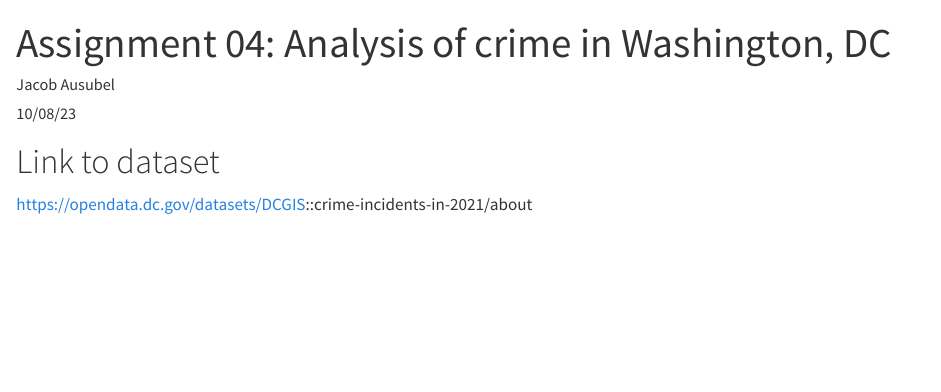
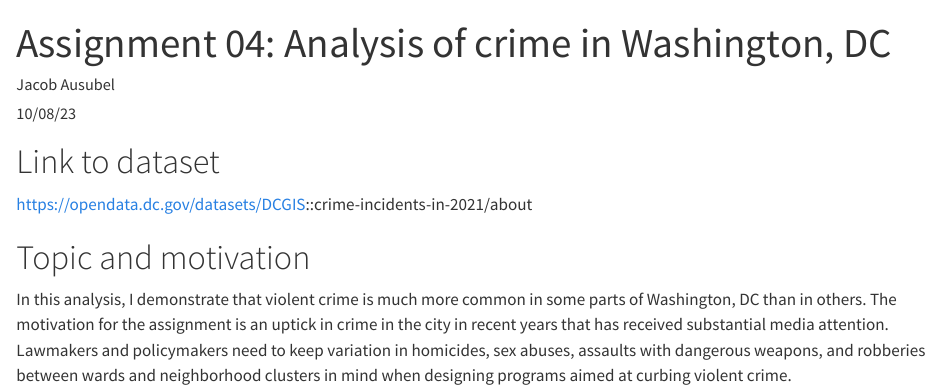
Before and after one commit to jacobausubel/assignment04, a Quarto document (assigment04_jra102.qmd): the page in a window 1100 px wide, from its top. Rendered offline with R 4.5, knitr and Pandoc in place of Quarto, with nearby package versions.

Commit message:
Added description of topic and motivation

```diff
--- a/assigment04_jra102.qmd
+++ b/assigment04_jra102.qmd
@@ -11,3 +11,7 @@ urlcolor: blue
 # Link to dataset
 
 https://opendata.dc.gov/datasets/DCGIS::crime-incidents-in-2021/about
+
+# Topic and motivation
+
+In this analysis, I demonstrate that violent crime is much more common in some parts of Washington, DC than in others. The motivation for the assignment is an uptick in crime in the city in recent years that has received substantial media attention. Lawmakers and policymakers need to keep variation in homicides, sex abuses, assaults with dangerous weapons, and robberies between wards and neighborhood clusters in mind when designing programs aimed at curbing violent crime.
```
